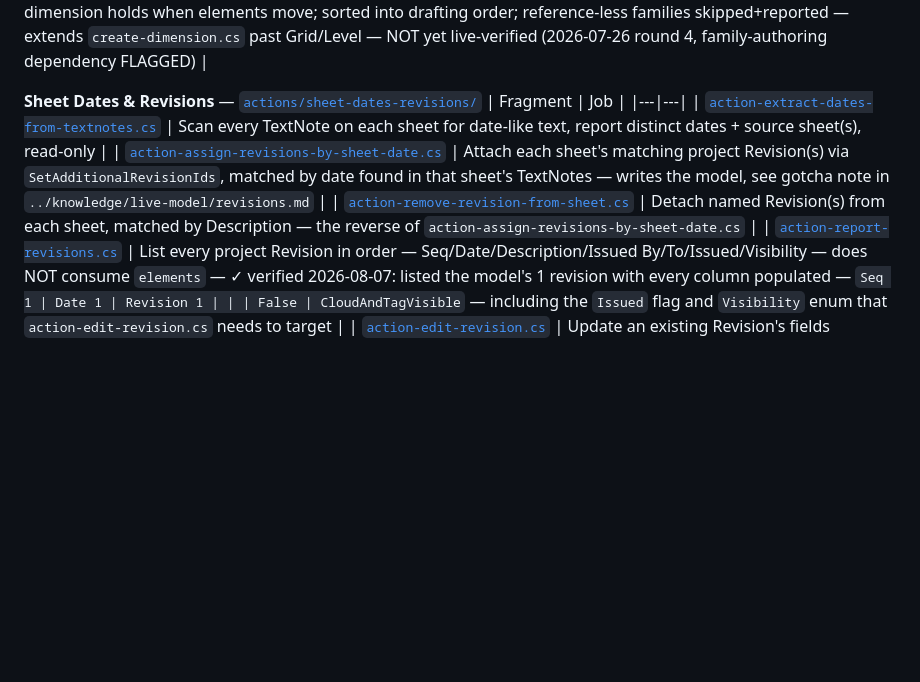
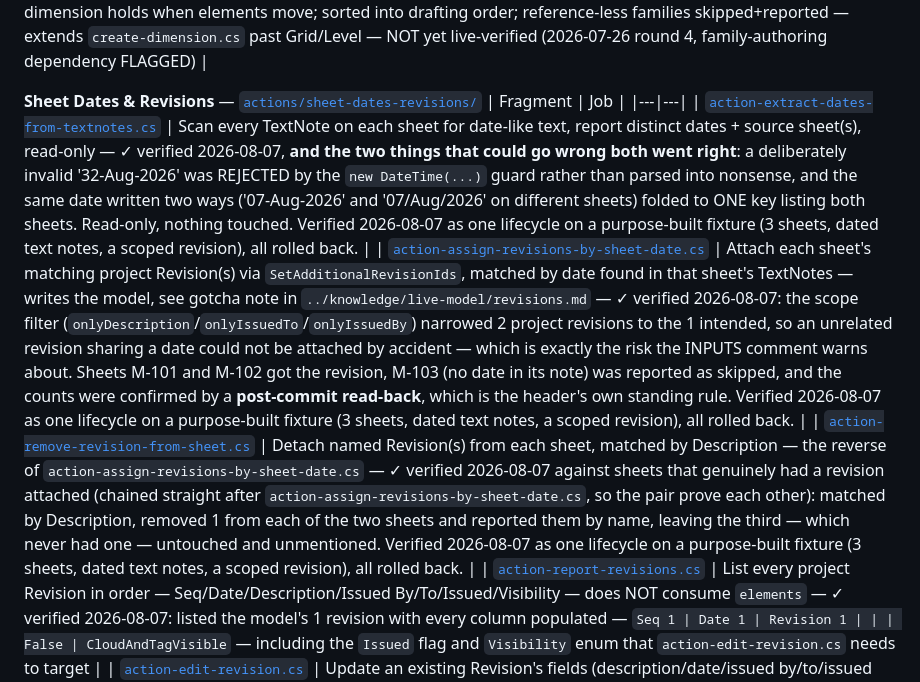
Before and after one commit to Ajmalpshaik/AJ-AI-Brain, a Markdown page: scripts/README.md, the part around the change. Rendered like a GitHub page; blank space fills up the shorter version.

Commit message:
Verify the revision-by-date trio as one lifecycle
Tested together on a purpose-built fixture (3 sheets, dated text notes, one
scoped revision) so each fragment proves the next, all rolled back.

action-extract-dates-from-textnotes.cs: the two things that could go wrong
both went right. A deliberately invalid "32-Aug-2026" was rejected by the
DateTime guard rather than parsed into nonsense, and the same date written two
ways - "07-Aug-2026" and "07/Aug/2026" on different sheets - folded to ONE key
listing both sheets.

action-assign-revisions-by-sheet-date.cs: the scope filter narrowed 2 project
revisions to the 1 intended, so an unrelated revision sharing a date could not
be attached by accident - the exact risk its INPUTS comment warns about. Two
sheets got the revision, the undated third was reported as skipped, and the
counts were confirmed by a post-commit read-back, which is the header's own
standing rule.

action-remove-revision-from-sheet.cs: run against sheets that genuinely had a
revision attached, matched by Description, removed 1 from each of the two and
left the third untouched.

Co-Authored-By: Claude Opus 5 <noreply@anthropic.com>

```diff
--- a/scripts/README.md
+++ b/scripts/README.md
@@ -293,9 +293,9 @@ Grouped into subfolders under `actions/` by job — same grouping used whenever
 **Sheet Dates & Revisions** — [`actions/sheet-dates-revisions/`](actions/sheet-dates-revisions/)
 | Fragment | Job |
 |---|---|
-| [`action-extract-dates-from-textnotes.cs`](actions/sheet-dates-revisions/action-extract-dates-from-textnotes.cs) | Scan every TextNote on each sheet for date-like text, report distinct dates + source sheet(s), read-only |
-| [`action-assign-revisions-by-sheet-date.cs`](actions/sheet-dates-revisions/action-assign-revisions-by-sheet-date.cs) | Attach each sheet's matching project Revision(s) via `SetAdditionalRevisionIds`, matched by date found in that sheet's TextNotes — writes the model, see gotcha note in `../knowledge/live-model/revisions.md` |
-| [`action-remove-revision-from-sheet.cs`](actions/sheet-dates-revisions/action-remove-revision-from-sheet.cs) | Detach named Revision(s) from each sheet, matched by Description — the reverse of `action-assign-revisions-by-sheet-date.cs` |
+| [`action-extract-dates-from-textnotes.cs`](actions/sheet-dates-revisions/action-extract-dates-from-textnotes.cs) | Scan every TextNote on each sheet for date-like text, report distinct dates + source sheet(s), read-only — ✓ verified 2026-08-07, **and the two things that could go wrong both went right**: a deliberately invalid '32-Aug-2026' was REJECTED by the `new DateTime(...)` guard rather than parsed into nonsense, and the same date written two ways ('07-Aug-2026' and '07/Aug/2026' on different sheets) folded to ONE key listing both sheets. Read-only, nothing touched. Verified 2026-08-07 as one lifecycle on a purpose-built fixture (3 sheets, dated text notes, a scoped revision), all rolled back. |
+| [`action-assign-revisions-by-sheet-date.cs`](actions/sheet-dates-revisions/action-assign-revisions-by-sheet-date.cs) | Attach each sheet's matching project Revision(s) via `SetAdditionalRevisionIds`, matched by date found in that sheet's TextNotes — writes the model, see gotcha note in `../knowledge/live-model/revisions.md` — ✓ verified 2026-08-07: the scope filter (`onlyDescription`/`onlyIssuedTo`/`onlyIssuedBy`) narrowed 2 project revisions to the 1 intended, so an unrelated revision sharing a date could not be attached by accident — which is exactly the risk the INPUTS comment warns about. Sheets M-101 and M-102 got the revision, M-103 (no date in its note) was reported as skipped, and the counts were confirmed by a **post-commit read-back**, which is the header's own standing rule. Verified 2026-08-07 as one lifecycle on a purpose-built fixture (3 sheets, dated text notes, a scoped revision), all rolled back. |
+| [`action-remove-revision-from-sheet.cs`](actions/sheet-dates-revisions/action-remove-revision-from-sheet.cs) | Detach named Revision(s) from each sheet, matched by Description — the reverse of `action-assign-revisions-by-sheet-date.cs` — ✓ verified 2026-08-07 against sheets that genuinely had a revision attached (chained straight after `action-assign-revisions-by-sheet-date.cs`, so the pair prove each other): matched by Description, removed 1 from each of the two sheets and reported them by name, leaving the third — which never had one — untouched and unmentioned. Verified 2026-08-07 as one lifecycle on a purpose-built fixture (3 sheets, dated text notes, a scoped revision), all rolled back. |
 | [`action-report-revisions.cs`](actions/sheet-dates-revisions/action-report-revisions.cs) | List every project Revision in order — Seq/Date/Description/Issued By/To/Issued/Visibility — does NOT consume `elements` — ✓ verified 2026-08-07: listed the model's 1 revision with every column populated — `Seq 1 | Date 1 | Revision 1 | | | False | CloudAndTagVisible` — including the `Issued` flag and `Visibility` enum that `action-edit-revision.cs` needs to target |
 | [`action-edit-revision.cs`](actions/sheet-dates-revisions/action-edit-revision.cs) | Update an existing Revision's fields (description/date/issued by/to/issued flag/visibility), matched by SequenceNumber — does NOT consume `elements` — ✓ verified 2026-08-07, every branch: all five fields written and read back (Date, Description, IssuedBy, IssuedTo, Visibility -> TagVisible); all-inputs-null correctly reports "updated nothing — no fields set"; an unknown SequenceNumber lists what IS available. **The per-field try/catch earns its keep**: with the revision already Issued, a later Description edit failed with Revit's "This operation cannot be performed on Revisions that have already been issued" and was reported under `Failed fields:` instead of taking the whole run down. A suspected ordering hazard — `Issued` being set before `Visibility` in the same run — did NOT reproduce: the issued-lock only bites in a SUBSEQUENT transaction, so both landed |
 | [`action-delete-revision.cs`](actions/sheet-dates-revisions/action-delete-revision.cs) | Permanently delete Revision(s) by SequenceNumber — completes the Create/Edit/Delete lifecycle alongside `creators/create-revision.cs`; renumbers later revisions — does NOT consume `elements` — ✓ verified 2026-07-22 (deletion + renumbering confirmed) |
```
